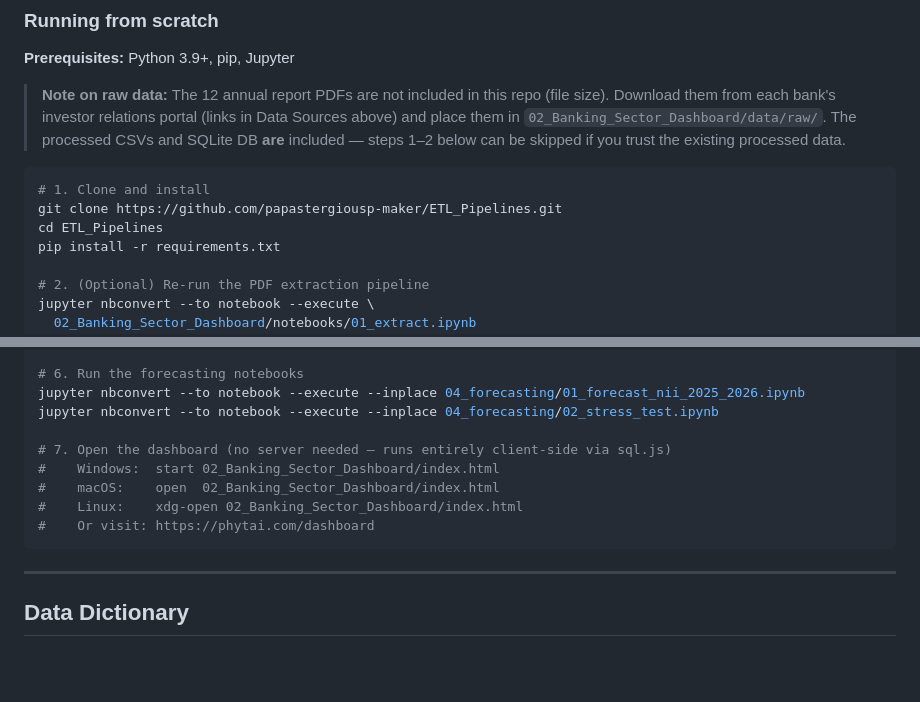
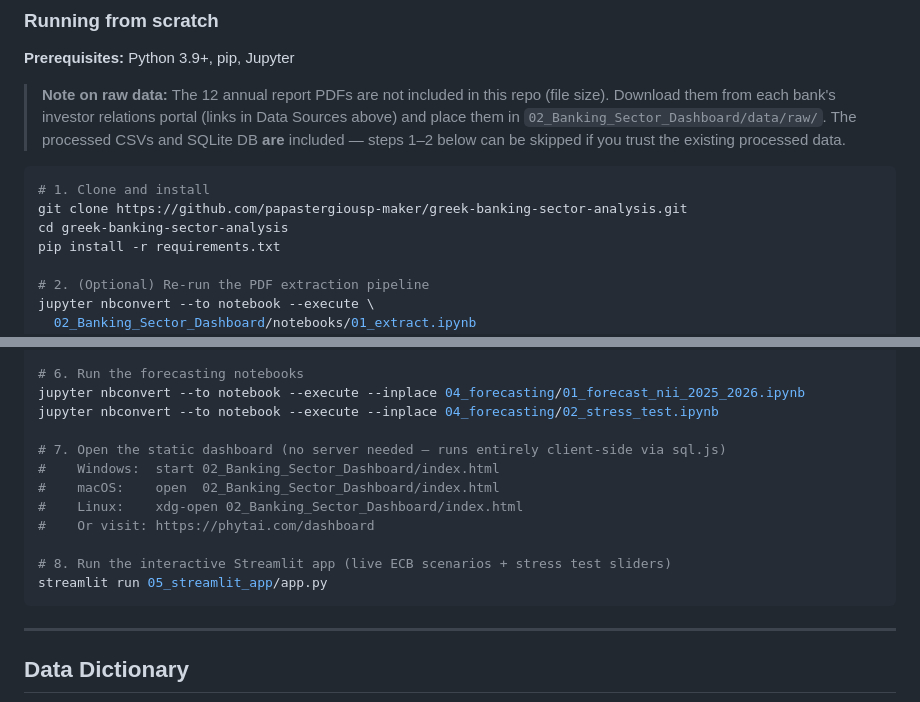
Before and after one commit to papastergiousp-maker/ETL_Pipelines, a Markdown page: README.md, 2 parts joined by grey strips. Drawn GitHub-style; blank space fills up the shorter version.

Commit message:
docs: update README — new repo name, Streamlit run step
Co-Authored-By: Claude Sonnet 4.6 <noreply@anthropic.com>

````diff
--- a/README.md
+++ b/README.md
@@ -321,8 +321,8 @@ All figures in € million.
 
 ```bash
 # 1. Clone and install
-git clone https://github.com/papastergiousp-maker/ETL_Pipelines.git
-cd ETL_Pipelines
+git clone https://github.com/papastergiousp-maker/greek-banking-sector-analysis.git
+cd greek-banking-sector-analysis
 pip install -r requirements.txt
 
 # 2. (Optional) Re-run the PDF extraction pipeline
@@ -352,11 +352,14 @@ jupyter nbconvert --to notebook --execute --inplace 03_analysis/05_earnings_qual
 jupyter nbconvert --to notebook --execute --inplace 04_forecasting/01_forecast_nii_2025_2026.ipynb
 jupyter nbconvert --to notebook --execute --inplace 04_forecasting/02_stress_test.ipynb
 
-# 7. Open the dashboard (no server needed — runs entirely client-side via sql.js)
+# 7. Open the static dashboard (no server needed — runs entirely client-side via sql.js)
 #    Windows:  start 02_Banking_Sector_Dashboard/index.html
 #    macOS:    open  02_Banking_Sector_Dashboard/index.html
 #    Linux:    xdg-open 02_Banking_Sector_Dashboard/index.html
 #    Or visit: https://phytai.com/dashboard
+
+# 8. Run the interactive Streamlit app (live ECB scenarios + stress test sliders)
+streamlit run 05_streamlit_app/app.py
 ```
 
 ---
````
